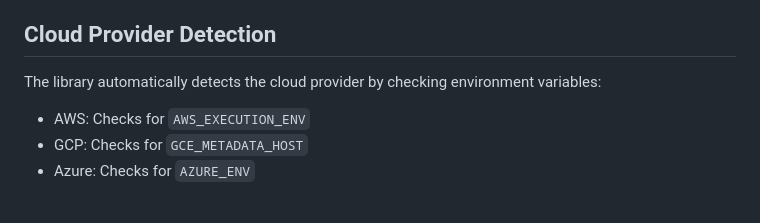
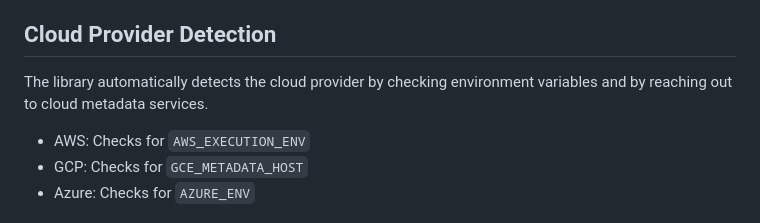
Before and after one commit to singlestore-labs/singlestore-auth-iam, a Markdown page: README.md, the part around the change. Drawn GitHub-style.

```diff
--- a/README.md
+++ b/README.md
@@ -206,7 +206,8 @@ s2iam --verbose --workspace-group-id=my-workspace
 
 ## Cloud Provider Detection
 
-The library automatically detects the cloud provider by checking environment variables:
+The library automatically detects the cloud provider by checking environment variables and by
+reaching out to cloud metadata services.
 
 - AWS: Checks for `AWS_EXECUTION_ENV`
 - GCP: Checks for `GCE_METADATA_HOST`
```
